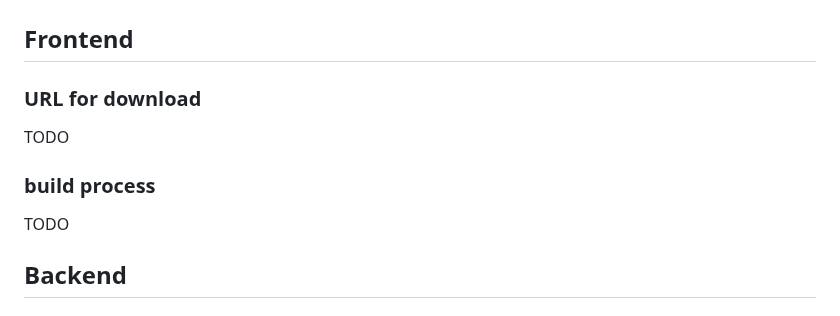
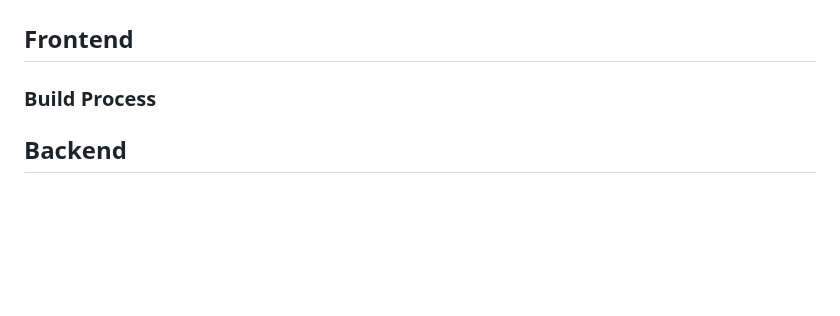
Before and after one commit to amandeepksingh/WildWhere, a Markdown page: README.md, the part around the change. GitHub-like rendering; blank space fills up the shorter version.

```diff
--- a/README.md
+++ b/README.md
@@ -2,13 +2,9 @@
 
 ## Frontend
 
-### URL for download
+### Build Process
 
-TODO
 
-### build process
-
-TODO
 
 ## Backend
 
```
